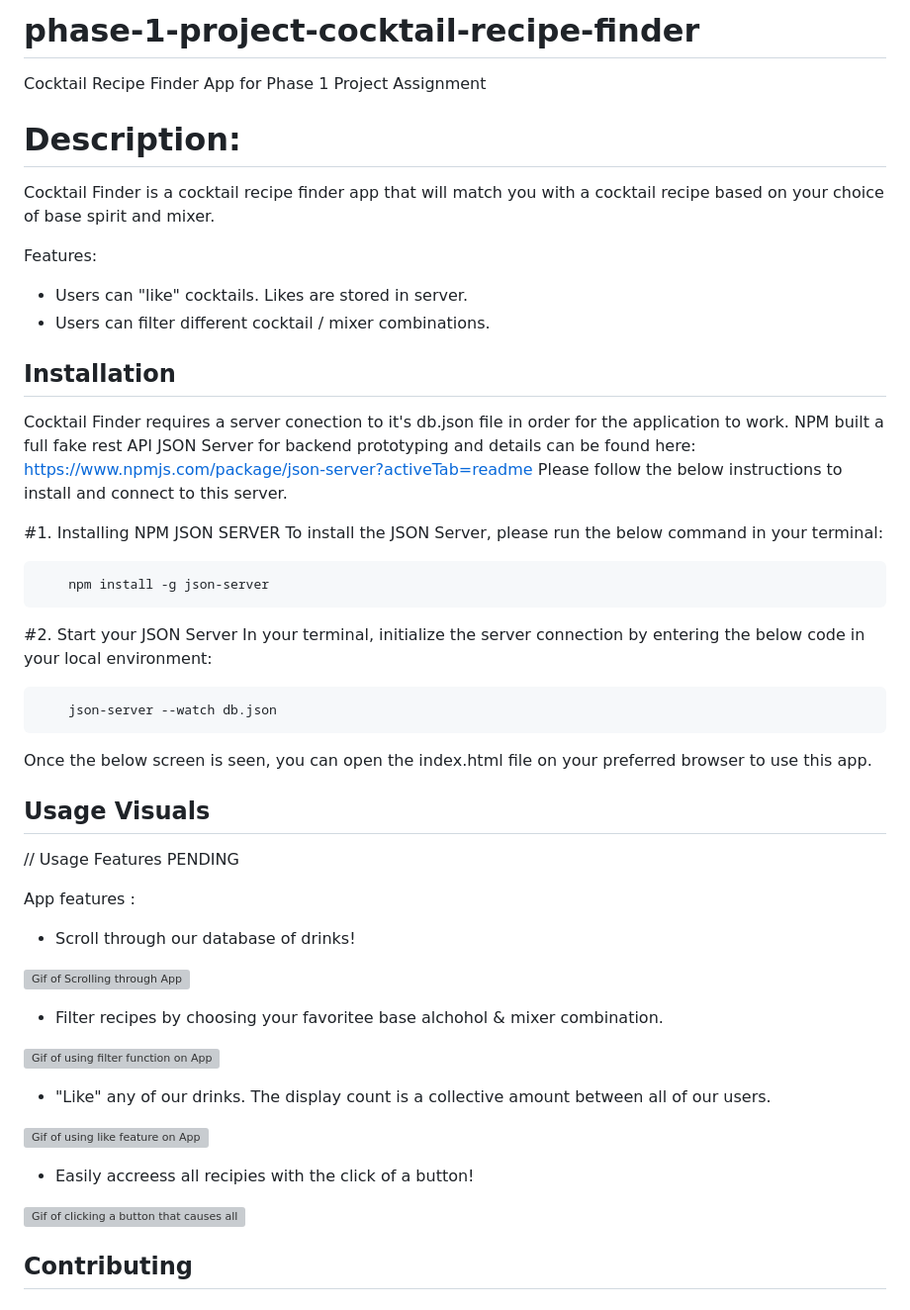
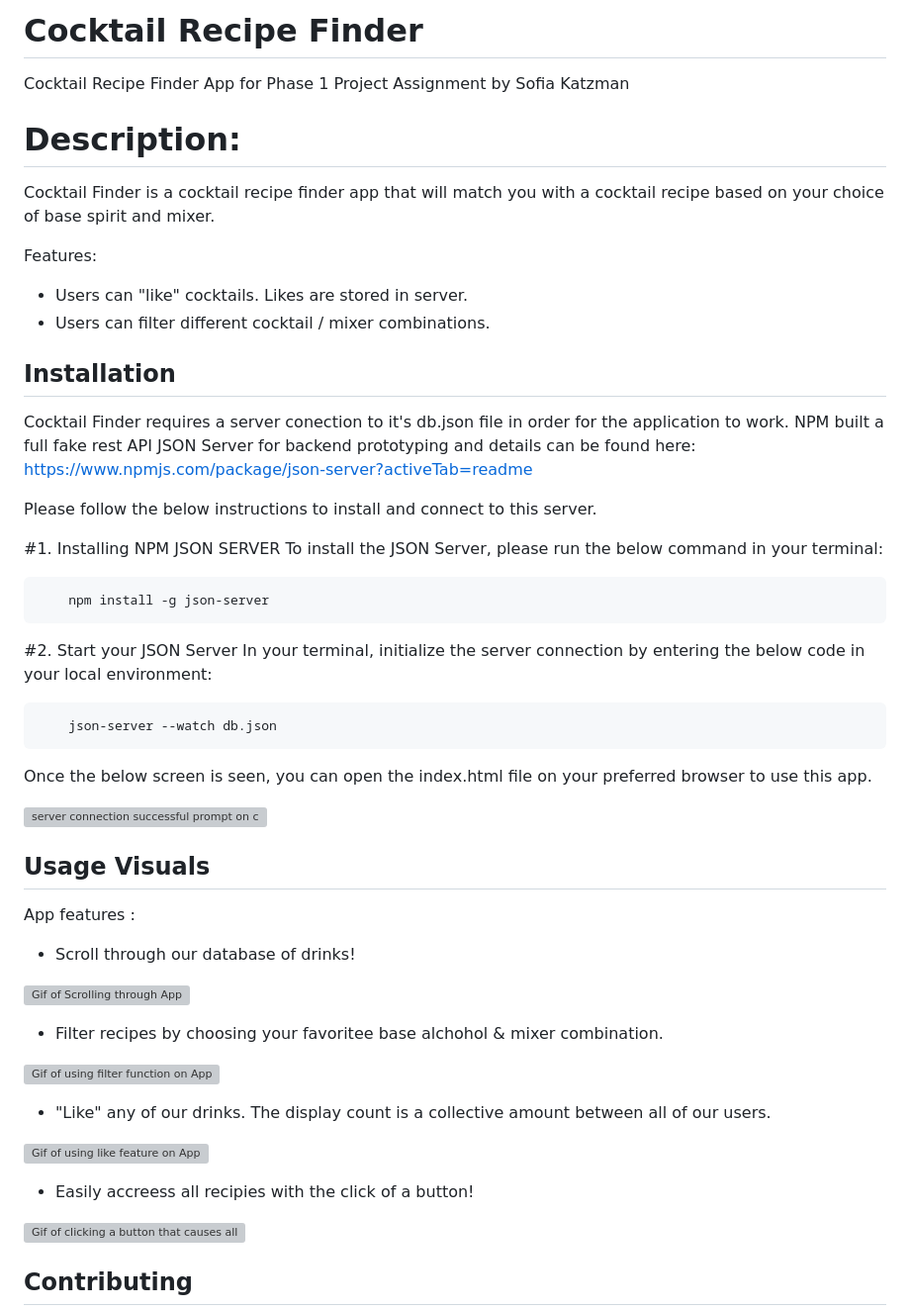
Before and after one commit to sofiakatzman/Cocktail-Finder, a Markdown page: README.md, the part around the change. Shown: that part at 99% size. Drawn GitHub-style; grey boxes are pictures that could not be loaded.

```diff
--- a/README.md
+++ b/README.md
@@ -1,6 +1,6 @@
-# phase-1-project-cocktail-recipe-finder
+# Cocktail Recipe Finder
 
-Cocktail Recipe Finder App for Phase 1 Project Assignment
+Cocktail Recipe Finder App for Phase 1 Project Assignment by Sofia Katzman
 
 
 # Description:
@@ -16,7 +16,9 @@ Features:
 ## Installation
 
 Cocktail Finder requires a server conection to it's db.json file in order for the application to work.
-NPM built a full fake rest API JSON Server for backend prototyping and details can be found here: https://www.npmjs.com/package/json-server?activeTab=readme
+NPM built a full fake rest API JSON Server for backend prototyping and details can be found here:
+https://www.npmjs.com/package/json-server?activeTab=readme
+
 Please follow the below instructions to install and connect to this server.
 
 #1. Installing NPM JSON SERVER
@@ -32,9 +34,11 @@ In your terminal, initialize the server connection by entering the below code in
 Once the below screen is seen, you can open the index.html file on your preferred browser to use this app.
 
 
+![server connection successful prompt on command terminal](https://i.ibb.co/jJJhvzv/Local-Server-Connection-Successful-Photo.png)
+
+
+
 ## Usage Visuals
-
-// Usage Features PENDING
 
 App features :
 
@@ -42,21 +46,16 @@ App features :
 
 ![Gif of Scrolling through App](https://media0.giphy.com/media/v1.Y2lkPTc5MGI3NjExZWMxNWM1MWJmNjU5YWY4MTM1YmI0MTdmNTI1N2QzMjIzZTNkYWQ1OSZjdD1n/ky7fp8RSI73NzASkH7/giphy.gif)
 
-
 - Filter recipes by choosing your favoritee base alchohol & mixer combination.
 
 ![Gif of using filter function on App](https://media2.giphy.com/media/v1.Y2lkPTc5MGI3NjExNGRjMmM5YWZhY2YyOTM3YTUzNmIxNDhkOGRkMDJjYTE0ZjdkOThhYyZjdD1n/TuMkQcS5mcS38DRT11/giphy.gif)
 
 
-
 - "Like" any of our drinks. The display count is a collective amount between all of our users.
-
 
 ![Gif of using like feature on App](https://media2.giphy.com/media/v1.Y2lkPTc5MGI3NjExMjdkZDgxNjUwMTZjNTJmMzMyMDhlMGU0NjZlZGUzMGNjYTM3MzM5NyZjdD1n/oVKLcUQFqrWnq2Za7P/giphy.gif)
 
-
 - Easily accreess all recipies with the click of a button!
-
 
 ![Gif of clicking a button that causes all recipes to be displayed on screen](https://media2.giphy.com/media/v1.Y2lkPTc5MGI3NjExY2I3ZWI2MGViODFkM2I3MzU3YmRiOWIxNmYxMGNhZTY4MzFjOTM1YyZjdD1n/BtOtsrUj7qr3chxmUb/giphy.gif)
 
```
